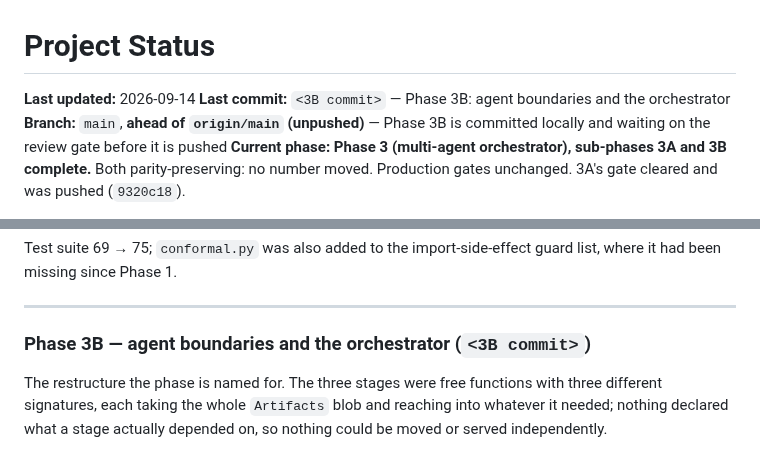
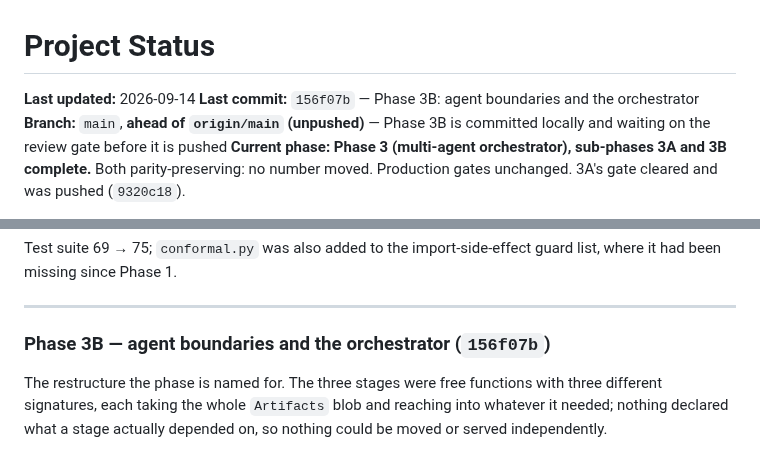
Before and after one commit to aryanwaingankar4/ticket-routing-resolution-agent, a Markdown page: PROJECT_STATUS.md, 2 parts joined by grey strips. GitHub-like rendering.

Commit message:
Refresh PROJECT_STATUS.md with the Phase 3B commit SHA
Co-Authored-By: Claude Opus 5 <noreply@anthropic.com>
Claude-Session: https://claude.ai/code/session_01J9FGz3Dfy3NX3g9i3JwGsD

```diff
--- a/PROJECT_STATUS.md
+++ b/PROJECT_STATUS.md
@@ -1,7 +1,7 @@
 # Project Status
 
 **Last updated:** 2026-09-14
-**Last commit:** `<3B commit>` — Phase 3B: agent boundaries and the
+**Last commit:** `156f07b` — Phase 3B: agent boundaries and the
 orchestrator
 **Branch:** `main`, **ahead of `origin/main` (unpushed)** — Phase 3B is
 committed locally and waiting on the review gate before it is pushed
@@ -258,7 +258,7 @@ guard list, where it had been missing since Phase 1.
 
 ---
 
-### Phase 3B — agent boundaries and the orchestrator (`<3B commit>`)
+### Phase 3B — agent boundaries and the orchestrator (`156f07b`)
 
 The restructure the phase is named for. The three stages were free functions
 with three different signatures, each taking the whole `Artifacts` blob and
```
